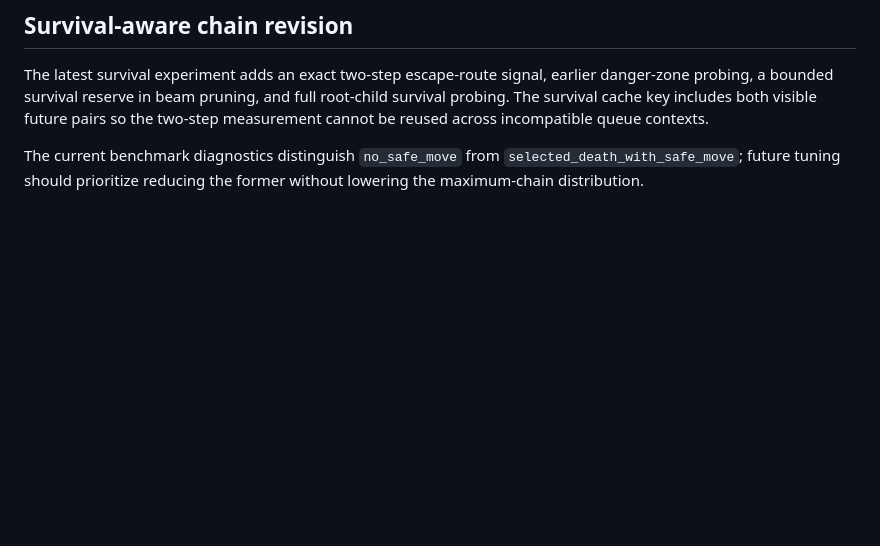
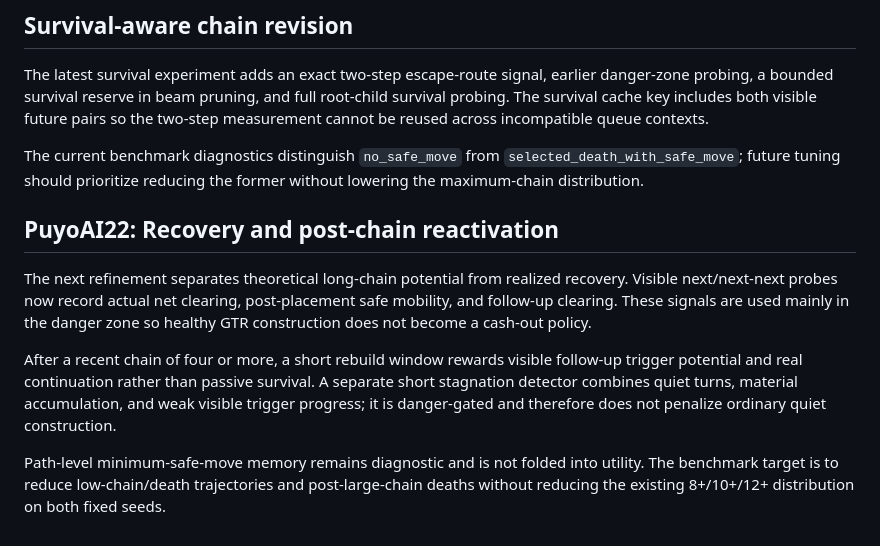
Before and after one commit to gata272/puyoAI5, a Markdown page: docs/RESEARCH_NEXT.md, the part around the change. GitHub-like rendering; blank space fills up the shorter version.

```diff
--- a/docs/RESEARCH_NEXT.md
+++ b/docs/RESEARCH_NEXT.md
@@ -79,3 +79,20 @@ queue contexts.
 The current benchmark diagnostics distinguish `no_safe_move` from
 `selected_death_with_safe_move`; future tuning should prioritize reducing the
 former without lowering the maximum-chain distribution.
+
+
+## PuyoAI22: Recovery and post-chain reactivation
+
+The next refinement separates theoretical long-chain potential from realized recovery.
+Visible next/next-next probes now record actual net clearing, post-placement safe mobility,
+and follow-up clearing. These signals are used mainly in the danger zone so healthy GTR
+construction does not become a cash-out policy.
+
+After a recent chain of four or more, a short rebuild window rewards visible follow-up
+trigger potential and real continuation rather than passive survival. A separate short
+stagnation detector combines quiet turns, material accumulation, and weak visible trigger
+progress; it is danger-gated and therefore does not penalize ordinary quiet construction.
+
+Path-level minimum-safe-move memory remains diagnostic and is not folded into utility.
+The benchmark target is to reduce low-chain/death trajectories and post-large-chain deaths
+without reducing the existing 8+/10+/12+ distribution on both fixed seeds.
```
